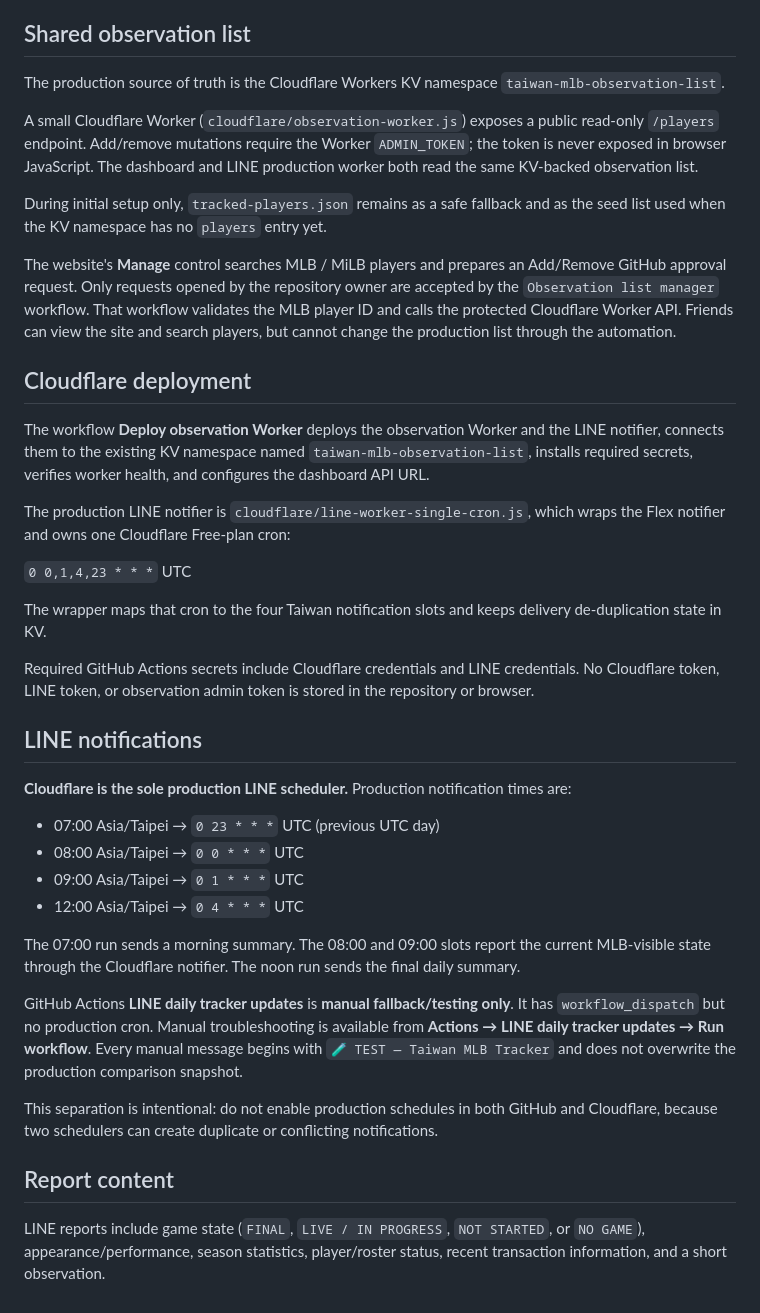
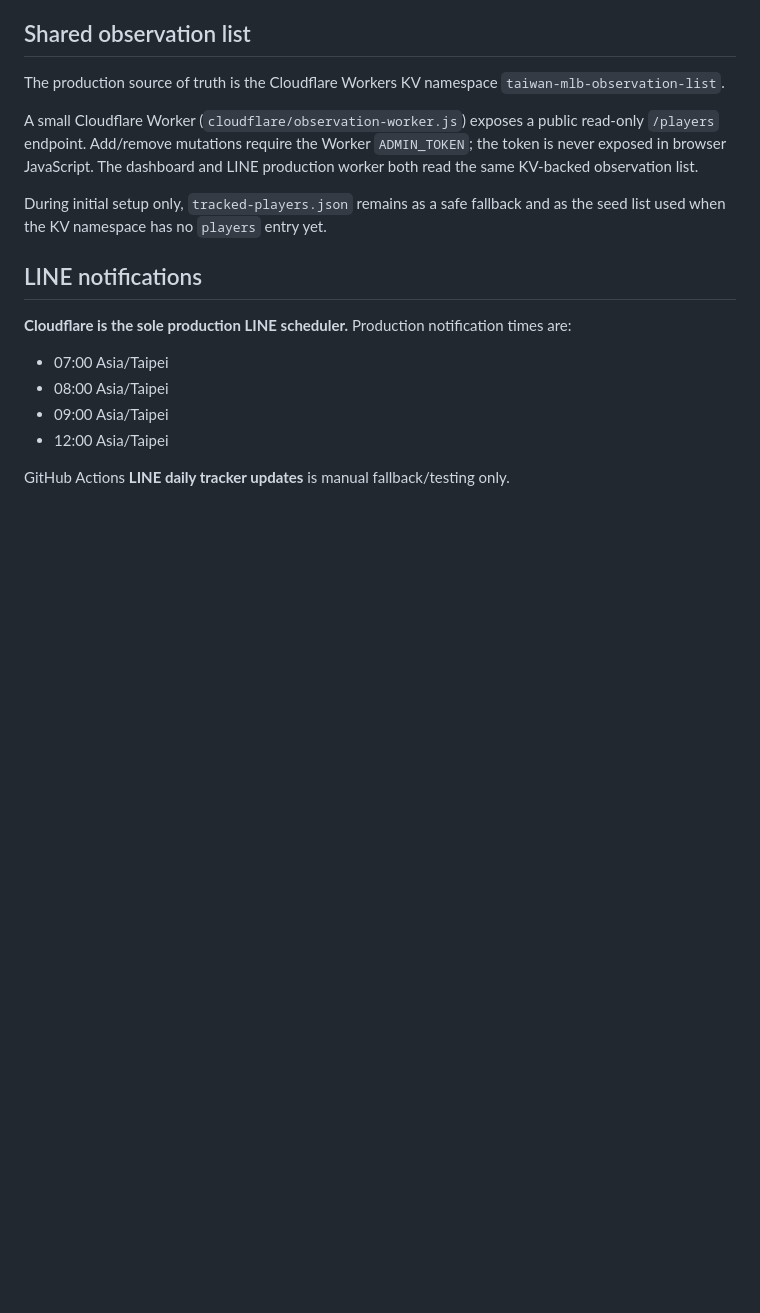
Before and after one commit to jonwang329/taiwan-mlb-tracker-, a Markdown page: README.md, the part around one of its changes. Drawn GitHub-style; blank space fills up the shorter version.

```diff
--- a/README.md
+++ b/README.md
@@ -65,35 +61,13 @@ A small Cloudflare Worker (`cloudflare/observation-worker.js`) exposes a public
 
 During initial setup only, `tracked-players.json` remains as a safe fallback and as the seed list used when the KV namespace has no `players` entry yet.
 
-The website's **Manage** control searches MLB / MiLB players and prepares an Add/Remove GitHub approval request. Only requests opened by the repository owner are accepted by the `Observation list manager` workflow. That workflow validates the MLB player ID and calls the protected Cloudflare Worker API. Friends can view the site and search players, but cannot change the production list through the automation.
-
-## Cloudflare deployment
-
-The workflow **Deploy observation Worker** deploys the observation Worker and the LINE notifier, connects them to the existing KV namespace named `taiwan-mlb-observation-list`, installs required secrets, verifies worker health, and configures the dashboard API URL.
-
-The production LINE notifier is `cloudflare/line-worker-single-cron.js`, which wraps the Flex notifier and owns one Cloudflare Free-plan cron:
-
-`0 0,1,4,23 * * *` UTC
-
-The wrapper maps that cron to the four Taiwan notification slots and keeps delivery de-duplication state in KV.
-
-Required GitHub Actions secrets include Cloudflare credentials and LINE credentials. No Cloudflare token, LINE token, or observation admin token is stored in the repository or browser.
-
 ## LINE notifications
 
 **Cloudflare is the sole production LINE scheduler.** Production notification times are:
 
-- 07:00 Asia/Taipei → `0 23 * * *` UTC (previous UTC day)
-- 08:00 Asia/Taipei → `0 0 * * *` UTC
-- 09:00 Asia/Taipei → `0 1 * * *` UTC
-- 12:00 Asia/Taipei → `0 4 * * *` UTC
+- 07:00 Asia/Taipei
+- 08:00 Asia/Taipei
+- 09:00 Asia/Taipei
+- 12:00 Asia/Taipei
 
-The 07:00 run sends a morning summary. The 08:00 and 09:00 slots report the current MLB-visible state through the Cloudflare notifier. The noon run sends the final daily summary.
-
-GitHub Actions **LINE daily tracker updates** is **manual fallback/testing only**. It has `workflow_dispatch` but no production cron. Manual troubleshooting is available from **Actions → LINE daily tracker updates → Run workflow**. Every manual message begins with `🧪 TEST — Taiwan MLB Tracker` and does not overwrite the production comparison snapshot.
-
-This separation is intentional: do not enable production schedules in both GitHub and Cloudflare, because two schedulers can create duplicate or conflicting notifications.
-
-## Report content
-
-LINE reports include game state (`FINAL`, `LIVE / IN PROGRESS`, `NOT STARTED`, or `NO GAME`), appearance/performance, season statistics, player/roster status, recent transaction information, and a short observation.
+GitHub Actions **LINE daily tracker updates** is manual fallback/testing only.
```
Also changed, not shown: other parts of README.md (+13 -17 lines).
